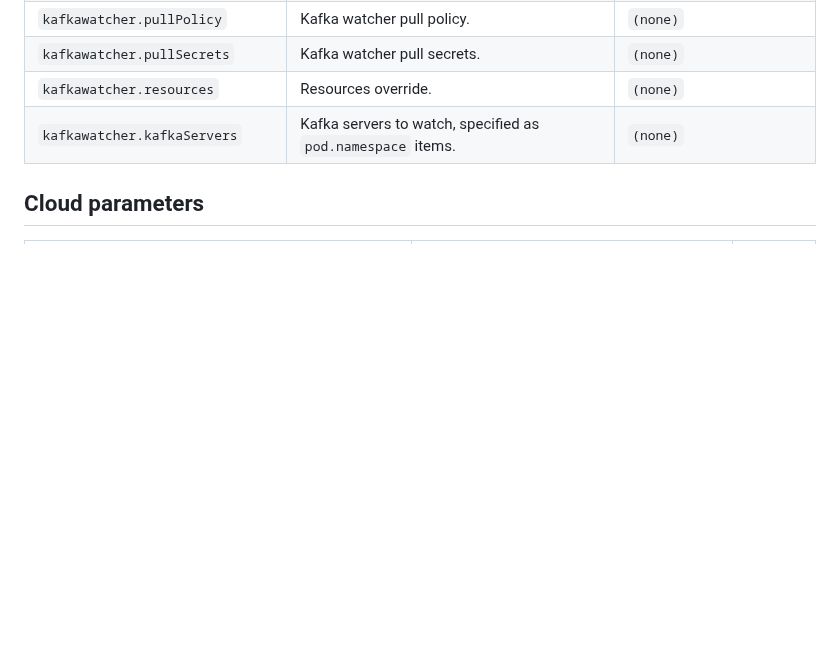
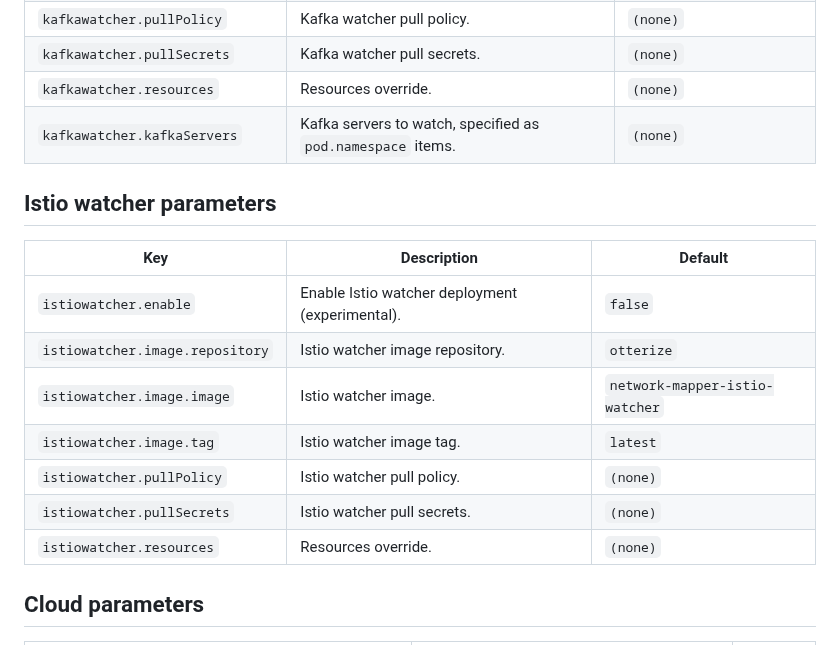
Before and after one commit to otterize/helm-charts, a Markdown page: network-mapper/README.md, the part around the change. Drawn GitHub-style; blank space fills up the shorter version.

```diff
--- a/network-mapper/README.md
+++ b/network-mapper/README.md
@@ -35,6 +35,17 @@
 | `kafkawatcher.resources`        | Resources override.                                         | `(none)`                       |
 | `kafkawatcher.kafkaServers`     | Kafka servers to watch, specified as `pod.namespace` items. | `(none)`                       |
 
+## Istio watcher parameters
+| Key                             | Description                                     | Default                        |
+|---------------------------------|-------------------------------------------------|--------------------------------|
+| `istiowatcher.enable`           | Enable Istio watcher deployment (experimental). | `false`                        |
+| `istiowatcher.image.repository` | Istio watcher image repository.                 | `otterize`                     |
+| `istiowatcher.image.image`      | Istio watcher image.                            | `network-mapper-istio-watcher` |
+| `istiowatcher.image.tag`        | Istio watcher image tag.                        | `latest`                       |
+| `istiowatcher.pullPolicy`       | Istio watcher pull policy.                      | `(none)`                       |
+| `istiowatcher.pullSecrets`      | Istio watcher pull secrets.                     | `(none)`                       |
+| `istiowatcher.resources`        | Resources override.                             | `(none)`                       |
+
 ## Cloud parameters
 | Key                                             | Description                                                                                                                                                                                  | Default  |
 |-------------------------------------------------|----------------------------------------------------------------------------------------------------------------------------------------------------------------------------------------------|----------|
```
